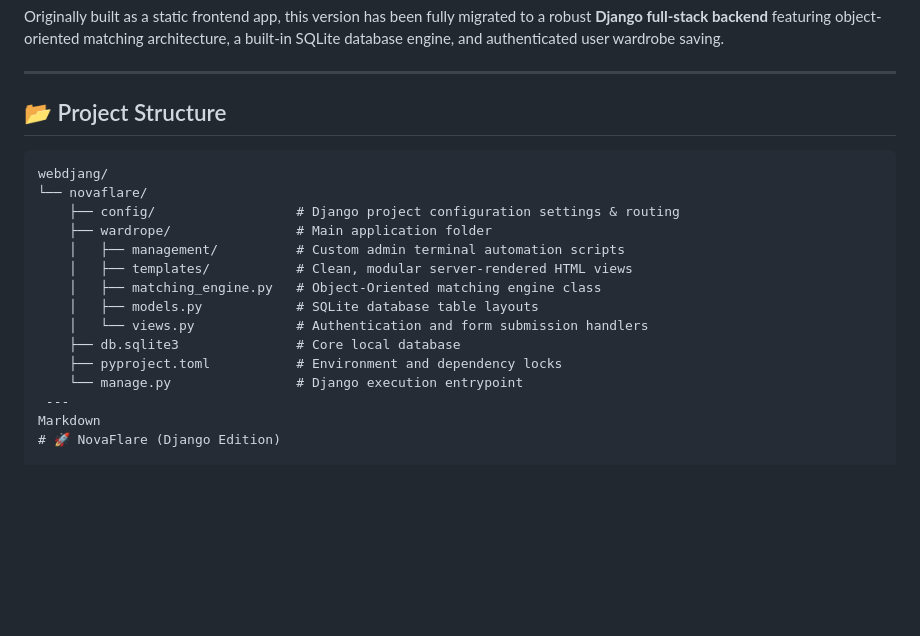
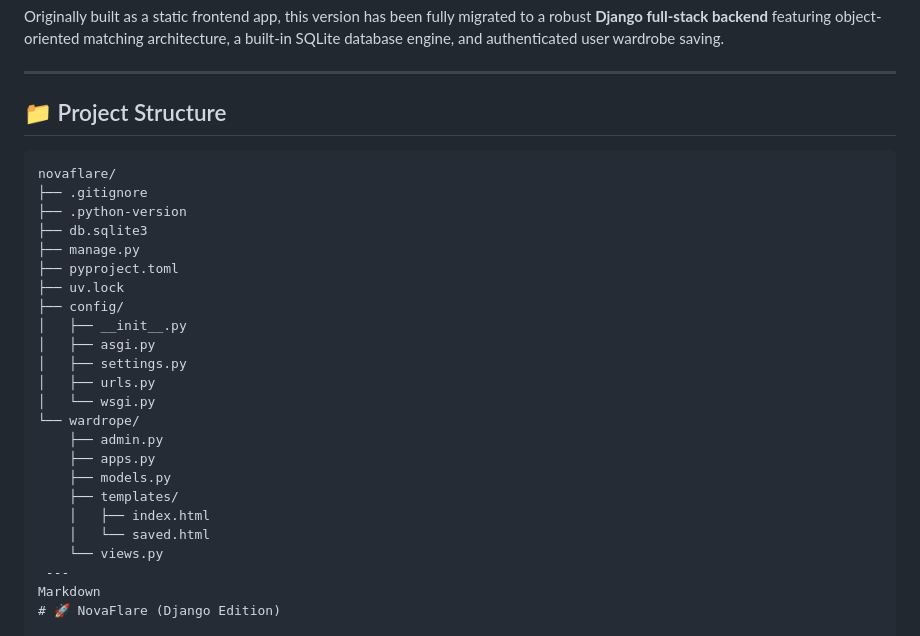
Before and after one commit to Locan9/nova-flare-django, a Markdown page: README.md, the part around the change. Rendered like a GitHub page; blank space fills up the shorter version.

````diff
--- a/README.md
+++ b/README.md
@@ -6,21 +6,30 @@ Originally built as a static frontend app, this version has been fully migrated
 
 ---
 
-## 📂 Project Structure
+## 📁 Project Structure
 
 ```text
-webdjang/
-└── novaflare/
-    ├── config/                  # Django project configuration settings & routing
-    ├── wardrope/                # Main application folder
-    │   ├── management/          # Custom admin terminal automation scripts
-    │   ├── templates/           # Clean, modular server-rendered HTML views
-    │   ├── matching_engine.py   # Object-Oriented matching engine class
-    │   ├── models.py            # SQLite database table layouts
-    │   └── views.py             # Authentication and form submission handlers
-    ├── db.sqlite3               # Core local database
-    ├── pyproject.toml           # Environment and dependency locks
-    └── manage.py                # Django execution entrypoint
+novaflare/
+├── .gitignore
+├── .python-version
+├── db.sqlite3
+├── manage.py
+├── pyproject.toml
+├── uv.lock
+├── config/
+│   ├── __init__.py
+│   ├── asgi.py
+│   ├── settings.py
+│   ├── urls.py
+│   └── wsgi.py
+└── wardrope/
+    ├── admin.py
+    ├── apps.py
+    ├── models.py
+    ├── templates/
+    │   ├── index.html
+    │   └── saved.html
+    └── views.py
  ---
 Markdown
 # 🚀 NovaFlare (Django Edition)
````
